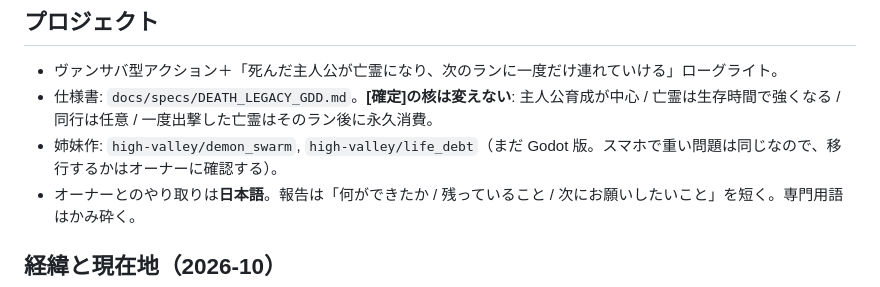
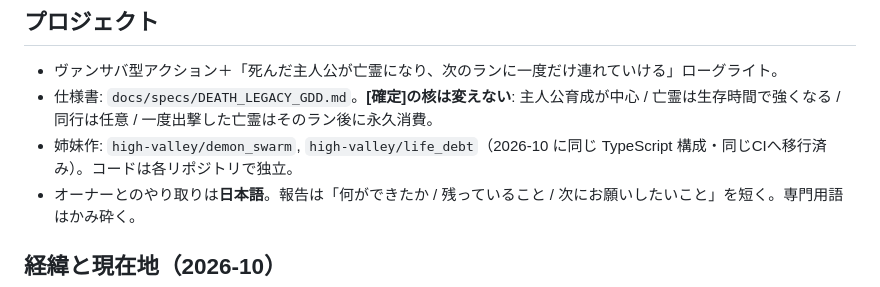
Before and after one commit to high-valley/Death_Legacy, a Markdown page: CLAUDE.md, the part around the change. Drawn GitHub-style.

Commit message:
引き継ぎメモ: 姉妹作も TypeScript へ移行済み
Co-Authored-By: Claude Opus 5.5 <noreply@anthropic.com>
Claude-Session: https://claude.ai/code/session_01TvY6SeZ6RXJtggD8naGH8f

```diff
--- a/CLAUDE.md
+++ b/CLAUDE.md
@@ -5,7 +5,7 @@
 ## プロジェクト
 - ヴァンサバ型アクション＋「死んだ主人公が亡霊になり、次のランに一度だけ連れていける」ローグライト。
 - 仕様書: `docs/specs/DEATH_LEGACY_GDD.md`。**[確定]の核は変えない**: 主人公育成が中心 / 亡霊は生存時間で強くなる / 同行は任意 / 一度出撃した亡霊はそのラン後に永久消費。
-- 姉妹作: `high-valley/demon_swarm`, `high-valley/life_debt`（まだ Godot 版。スマホで重い問題は同じなので、移行するかはオーナーに確認する）。
+- 姉妹作: `high-valley/demon_swarm`, `high-valley/life_debt`（2026-10 に同じ TypeScript 構成・同じCIへ移行済み）。コードは各リポジトリで独立。
 - オーナーとのやり取りは**日本語**。報告は「何ができたか / 残っていること / 次にお願いしたいこと」を短く。専門用語はかみ砕く。
 
 ## 経緯と現在地（2026-10）
```
